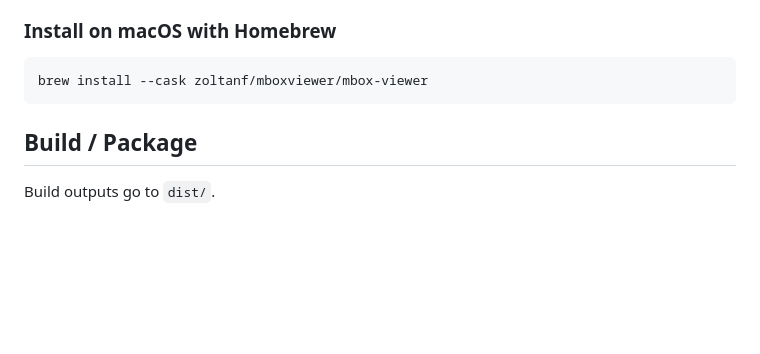
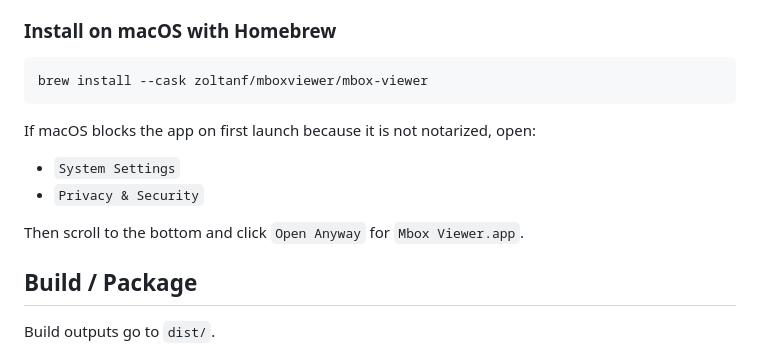
Before and after one commit to zoltanf/MboxViewer, a Markdown page: README.md, the part around the change. GitHub-like rendering; blank space fills up the shorter version.

Commit message:
Add macOS Gatekeeper note to README

````diff
--- a/README.md
+++ b/README.md
@@ -68,6 +68,13 @@ Note: `npm install` runs `electron-builder install-app-deps` to rebuild native m
 brew install --cask zoltanf/mboxviewer/mbox-viewer
 ```
 
+If macOS blocks the app on first launch because it is not notarized, open:
+
+- `System Settings`
+- `Privacy & Security`
+
+Then scroll to the bottom and click `Open Anyway` for `Mbox Viewer.app`.
+
 ## Build / Package
 
 Build outputs go to `dist/`.
````
